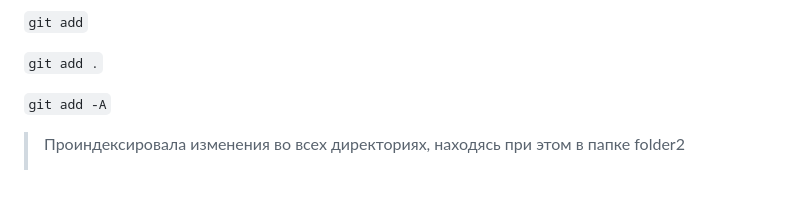
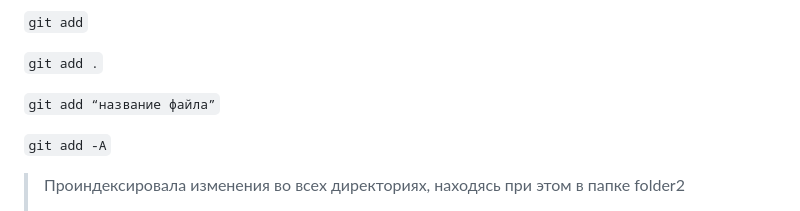
Before and after one commit to MilkyMy/GIT, a Markdown page: README.md, the part around the change. Rendered like a GitHub page; blank space fills up the shorter version.

````diff
--- a/README.md
+++ b/README.md
@@ -31,6 +31,8 @@ _____
 ```git add```
 
 ```git add .```
+
+```git add “название файла”```
 
 ```git add -A```
 >Проиндексировала изменения во всех директориях, находясь при этом в папке folder2
````
